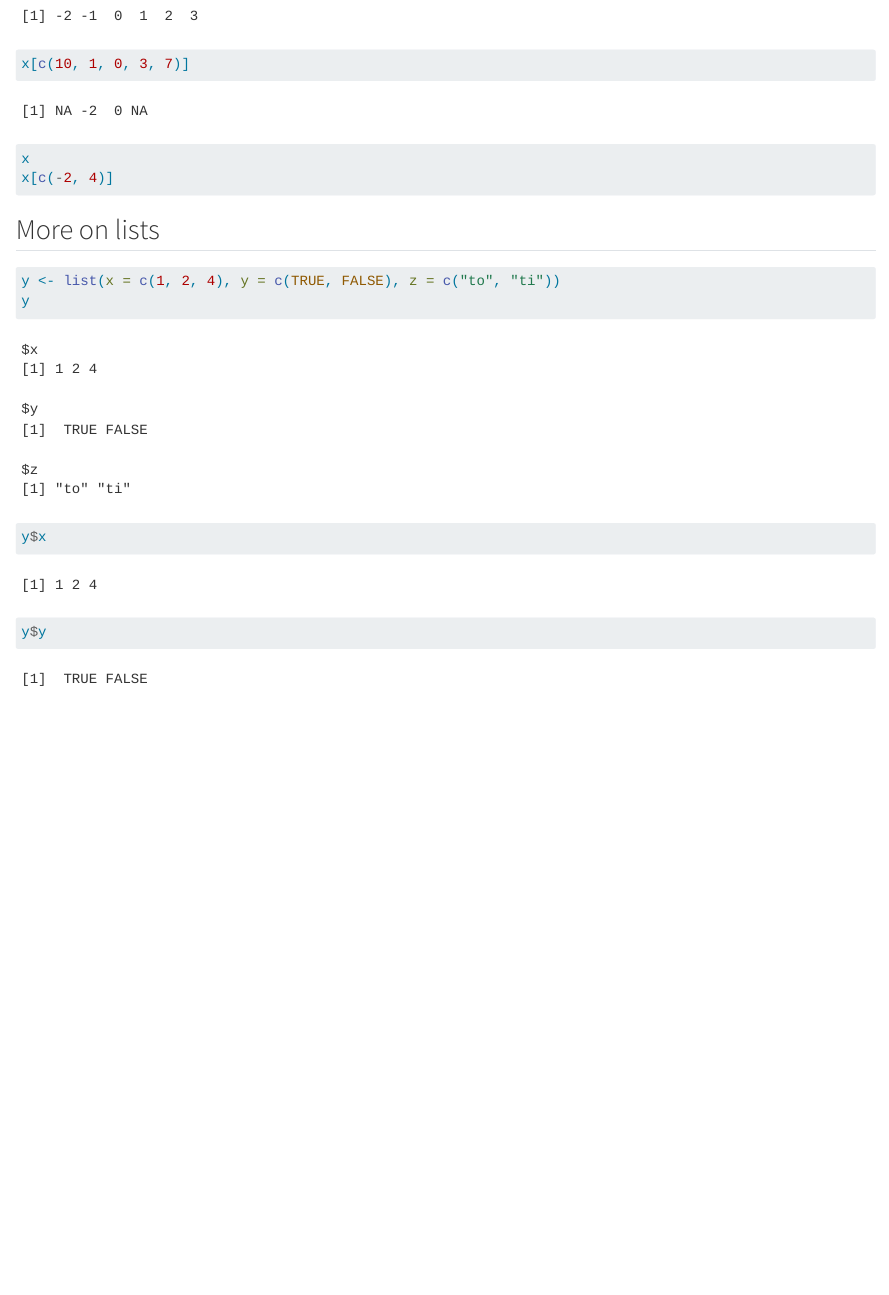
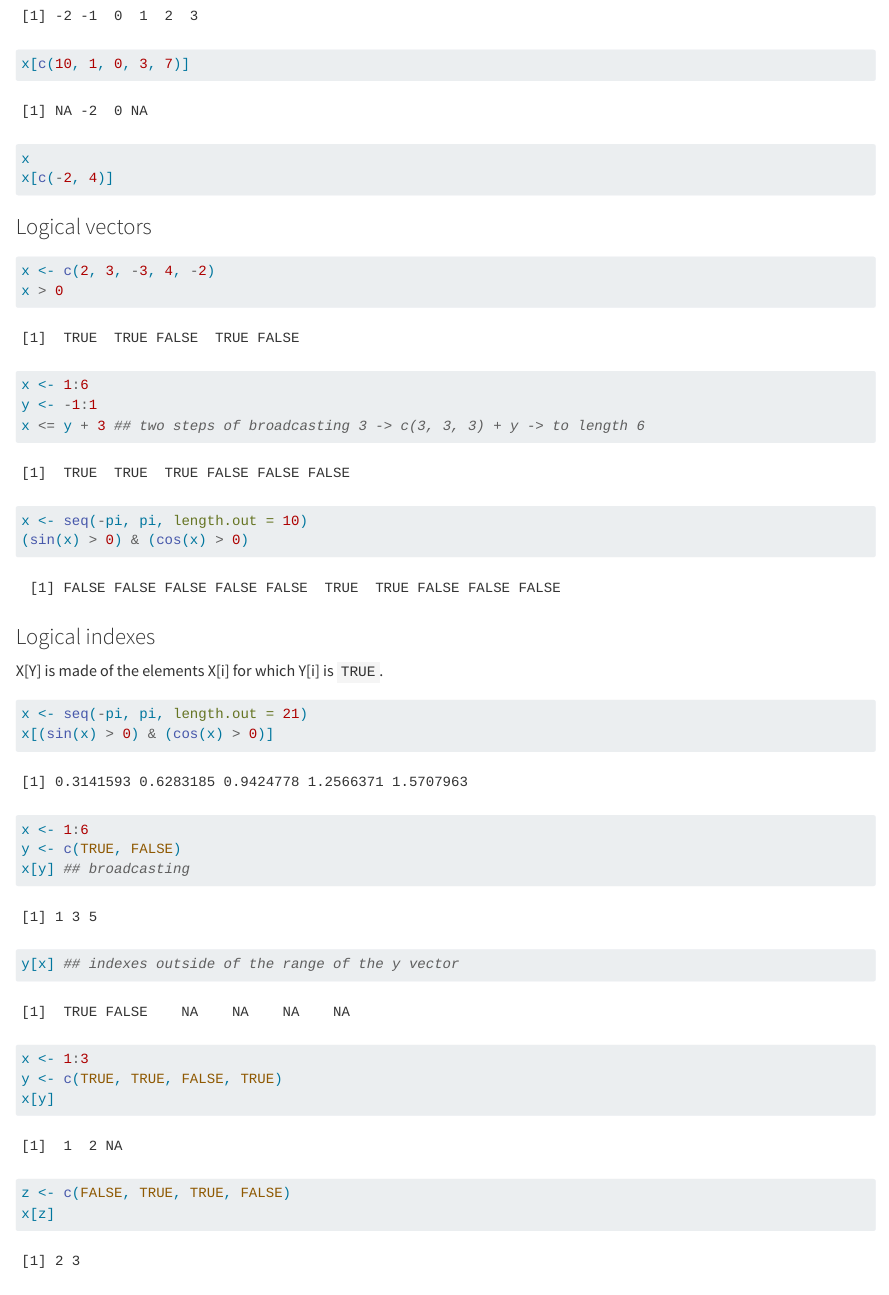
Before and after one commit to fabrice-rossi/base-R-grp-1, a Quarto document (intro.qmd): the page in a window 1100 px wide, from 4150 px down. Rendered offline with R 4.5, knitr and Pandoc in place of Quarto, with nearby package versions; some code elsewhere in the file could not run offline.

Commit message:
Logical indexing

````diff
--- a/intro.qmd
+++ b/intro.qmd
@@ -348,6 +348,46 @@ x
 x[c(-2, 4)]
 ```
 
+### Logical vectors
+```{r}
+x <- c(2, 3, -3, 4, -2)
+x > 0
+```
+```{r}
+x <- 1:6
+y <- -1:1
+x <= y + 3 ## two steps of broadcasting 3 -> c(3, 3, 3) + y -> to length 6
+```
+
+```{r}
+x <- seq(-pi, pi, length.out = 10)
+(sin(x) > 0) & (cos(x) > 0)
+```
+
+### Logical indexes
+
+X[Y] is made of the elements X[i] for which Y[i] is `TRUE`.
+
+```{r}
+x <- seq(-pi, pi, length.out = 21)
+x[(sin(x) > 0) & (cos(x) > 0)]
+```
+
+```{r}
+x <- 1:6
+y <- c(TRUE, FALSE)
+x[y] ## broadcasting
+y[x] ## indexes outside of the range of the y vector
+```
+
+
+```{r}
+x <- 1:3
+y <- c(TRUE, TRUE, FALSE, TRUE)
+x[y]
+z <- c(FALSE, TRUE, TRUE, FALSE)
+x[z]
+```
 
 ## More on lists
 ```{r}
````
